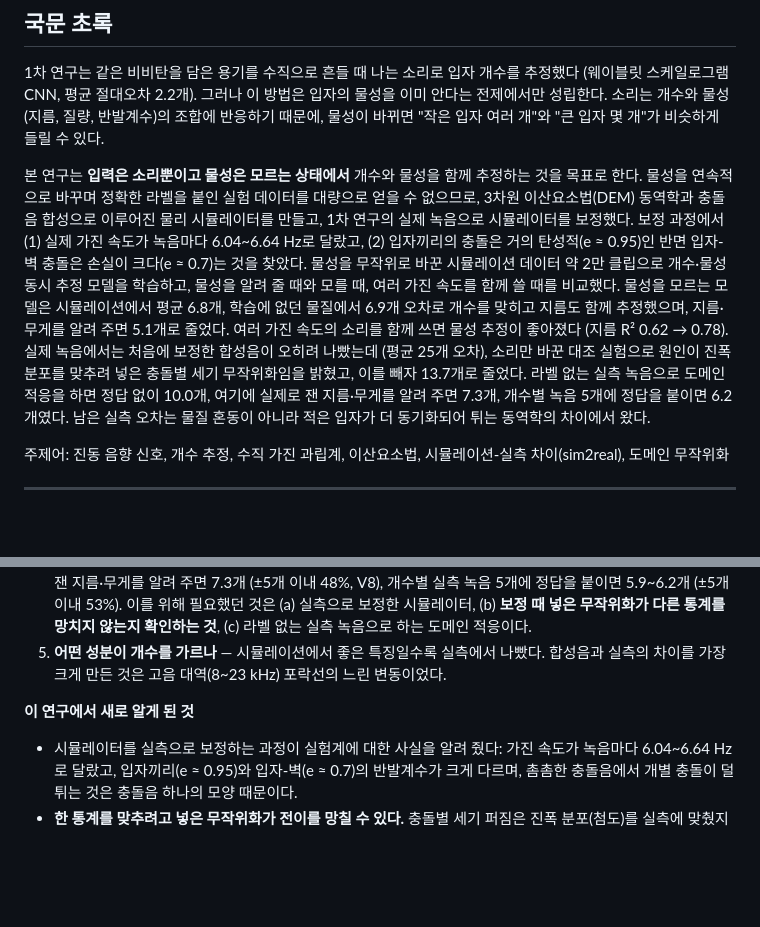
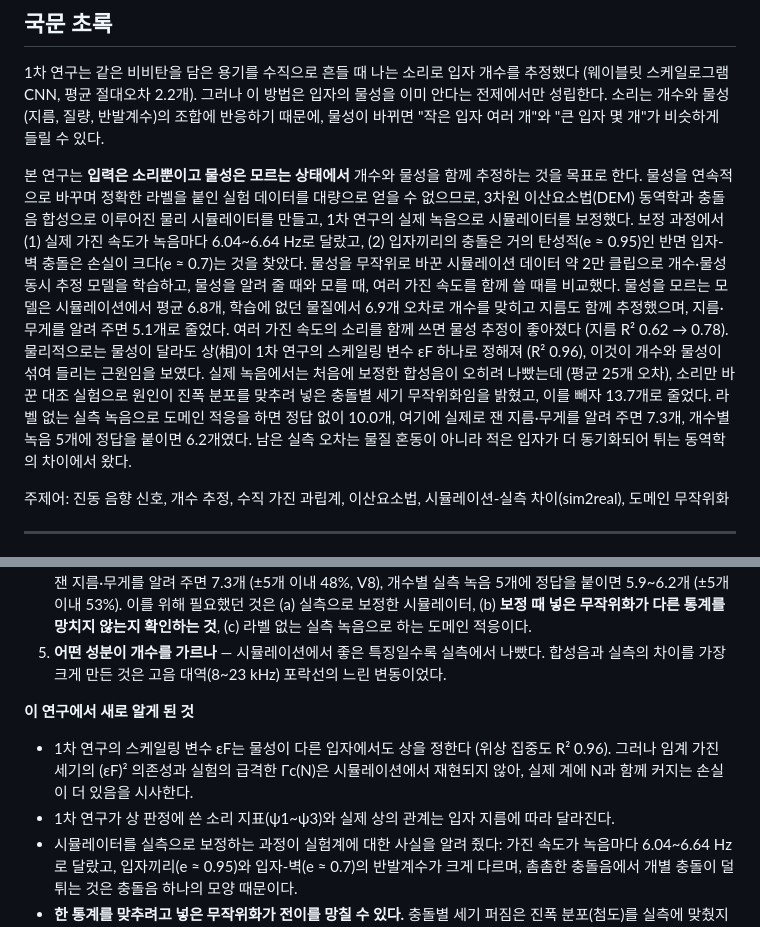
Before and after one commit to foggyjupiter/2-2-RNE-simulation, a Markdown page: docs/REPORT_DRAFT.md, 2 parts joined by grey strips. Rendered like a GitHub page; blank space fills up the shorter version.

```diff
--- a/docs/REPORT_DRAFT.md
+++ b/docs/REPORT_DRAFT.md
@@ -12,7 +12,7 @@
 
 1차 연구는 같은 비비탄을 담은 용기를 수직으로 흔들 때 나는 소리로 입자 개수를 추정했다 (웨이블릿 스케일로그램 CNN, 평균 절대오차 2.2개). 그러나 이 방법은 입자의 물성을 이미 안다는 전제에서만 성립한다. 소리는 개수와 물성(지름, 질량, 반발계수)의 조합에 반응하기 때문에, 물성이 바뀌면 "작은 입자 여러 개"와 "큰 입자 몇 개"가 비슷하게 들릴 수 있다.
 
-본 연구는 **입력은 소리뿐이고 물성은 모르는 상태에서** 개수와 물성을 함께 추정하는 것을 목표로 한다. 물성을 연속적으로 바꾸며 정확한 라벨을 붙인 실험 데이터를 대량으로 얻을 수 없으므로, 3차원 이산요소법(DEM) 동역학과 충돌음 합성으로 이루어진 물리 시뮬레이터를 만들고, 1차 연구의 실제 녹음으로 시뮬레이터를 보정했다. 보정 과정에서 (1) 실제 가진 속도가 녹음마다 6.04~6.64 Hz로 달랐고, (2) 입자끼리의 충돌은 거의 탄성적(e ≈ 0.95)인 반면 입자-벽 충돌은 손실이 크다(e ≈ 0.7)는 것을 찾았다. 물성을 무작위로 바꾼 시뮬레이션 데이터 약 2만 클립으로 개수·물성 동시 추정 모델을 학습하고, 물성을 알려 줄 때와 모를 때, 여러 가진 속도를 함께 쓸 때를 비교했다. 물성을 모르는 모델은 시뮬레이션에서 평균 6.8개, 학습에 없던 물질에서 6.9개 오차로 개수를 맞히고 지름도 함께 추정했으며, 지름·무게를 알려 주면 5.1개로 줄었다. 여러 가진 속도의 소리를 함께 쓰면 물성 추정이 좋아졌다 (지름 R² 0.62 → 0.78). 실제 녹음에서는 처음에 보정한 합성음이 오히려 나빴는데 (평균 25개 오차), 소리만 바꾼 대조 실험으로 원인이 진폭 분포를 맞추려 넣은 충돌별 세기 무작위화임을 밝혔고, 이를 빼자 13.7개로 줄었다. 라벨 없는 실측 녹음으로 도메인 적응을 하면 정답 없이 10.0개, 여기에 실제로 잰 지름·무게를 알려 주면 7.3개, 개수별 녹음 5개에 정답을 붙이면 6.2개였다. 남은 실측 오차는 물질 혼동이 아니라 적은 입자가 더 동기화되어 튀는 동역학의 차이에서 왔다.
+본 연구는 **입력은 소리뿐이고 물성은 모르는 상태에서** 개수와 물성을 함께 추정하는 것을 목표로 한다. 물성을 연속적으로 바꾸며 정확한 라벨을 붙인 실험 데이터를 대량으로 얻을 수 없으므로, 3차원 이산요소법(DEM) 동역학과 충돌음 합성으로 이루어진 물리 시뮬레이터를 만들고, 1차 연구의 실제 녹음으로 시뮬레이터를 보정했다. 보정 과정에서 (1) 실제 가진 속도가 녹음마다 6.04~6.64 Hz로 달랐고, (2) 입자끼리의 충돌은 거의 탄성적(e ≈ 0.95)인 반면 입자-벽 충돌은 손실이 크다(e ≈ 0.7)는 것을 찾았다. 물성을 무작위로 바꾼 시뮬레이션 데이터 약 2만 클립으로 개수·물성 동시 추정 모델을 학습하고, 물성을 알려 줄 때와 모를 때, 여러 가진 속도를 함께 쓸 때를 비교했다. 물성을 모르는 모델은 시뮬레이션에서 평균 6.8개, 학습에 없던 물질에서 6.9개 오차로 개수를 맞히고 지름도 함께 추정했으며, 지름·무게를 알려 주면 5.1개로 줄었다. 여러 가진 속도의 소리를 함께 쓰면 물성 추정이 좋아졌다 (지름 R² 0.62 → 0.78). 물리적으로는 물성이 달라도 상(相)이 1차 연구의 스케일링 변수 εF 하나로 정해져 (R² 0.96), 이것이 개수와 물성이 섞여 들리는 근원임을 보였다. 실제 녹음에서는 처음에 보정한 합성음이 오히려 나빴는데 (평균 25개 오차), 소리만 바꾼 대조 실험으로 원인이 진폭 분포를 맞추려 넣은 충돌별 세기 무작위화임을 밝혔고, 이를 빼자 13.7개로 줄었다. 라벨 없는 실측 녹음으로 도메인 적응을 하면 정답 없이 10.0개, 여기에 실제로 잰 지름·무게를 알려 주면 7.3개, 개수별 녹음 5개에 정답을 붙이면 6.2개였다. 남은 실측 오차는 물질 혼동이 아니라 적은 입자가 더 동기화되어 튀는 동역학의 차이에서 왔다.
 
 주제어: 진동 음향 신호, 개수 추정, 수직 가진 과립계, 이산요소법, 시뮬레이션-실측 차이(sim2real), 도메인 무작위화
 
@@ -337,6 +367,8 @@ N 평균 절대오차 (개). test = 학습과 같은 물성 분포의 새 실행
 5. **어떤 성분이 개수를 가르나** — 시뮬레이션에서 좋은 특징일수록 실측에서 나빴다. 합성음과 실측의 차이를 가장 크게 만든 것은 고음 대역(8~23 kHz) 포락선의 느린 변동이었다.
 
 **이 연구에서 새로 알게 된 것**
+- 1차 연구의 스케일링 변수 εF는 물성이 다른 입자에서도 상을 정한다 (위상 집중도 R² 0.96). 그러나 임계 가진 세기의 (εF)² 의존성과 실험의 급격한 Γc(N)은 시뮬레이션에서 재현되지 않아, 실제 계에 N과 함께 커지는 손실이 더 있음을 시사한다.
+- 1차 연구가 상 판정에 쓴 소리 지표(ψ1~ψ3)와 실제 상의 관계는 입자 지름에 따라 달라진다.
 - 시뮬레이터를 실측으로 보정하는 과정이 실험계에 대한 사실을 알려 줬다: 가진 속도가 녹음마다 6.04~6.64 Hz로 달랐고, 입자끼리(e ≈ 0.95)와 입자-벽(e ≈ 0.7)의 반발계수가 크게 다르며, 촘촘한 충돌음에서 개별 충돌이 덜 튀는 것은 충돌음 하나의 모양 때문이다.
 - **한 통계를 맞추려고 넣은 무작위화가 전이를 망칠 수 있다.** 충돌별 세기 퍼짐은 진폭 분포(첨도)를 실측에 맞췄지만 포락선의 시간 구조를 틀어, 실측 오차를 11.5 → 27.5로 키웠다. 소리만 바꾼 대조 실험(W)과 학습 없는 특징 진단이 같은 원인을 가리켰고, 이를 빼자 블라인드 실측 오차가 25.4 → 13.7, 시뮬레이션 오차도 8.9 → 6.8로 함께 줄었다.
 
```
Also changed, not shown: other parts of docs/REPORT_DRAFT.md (+31 -1 lines), results/physics/physics_scaling.md (added, +36 -0 lines), results/figures/fig_phase_collapse.png (added), 7 other files.
